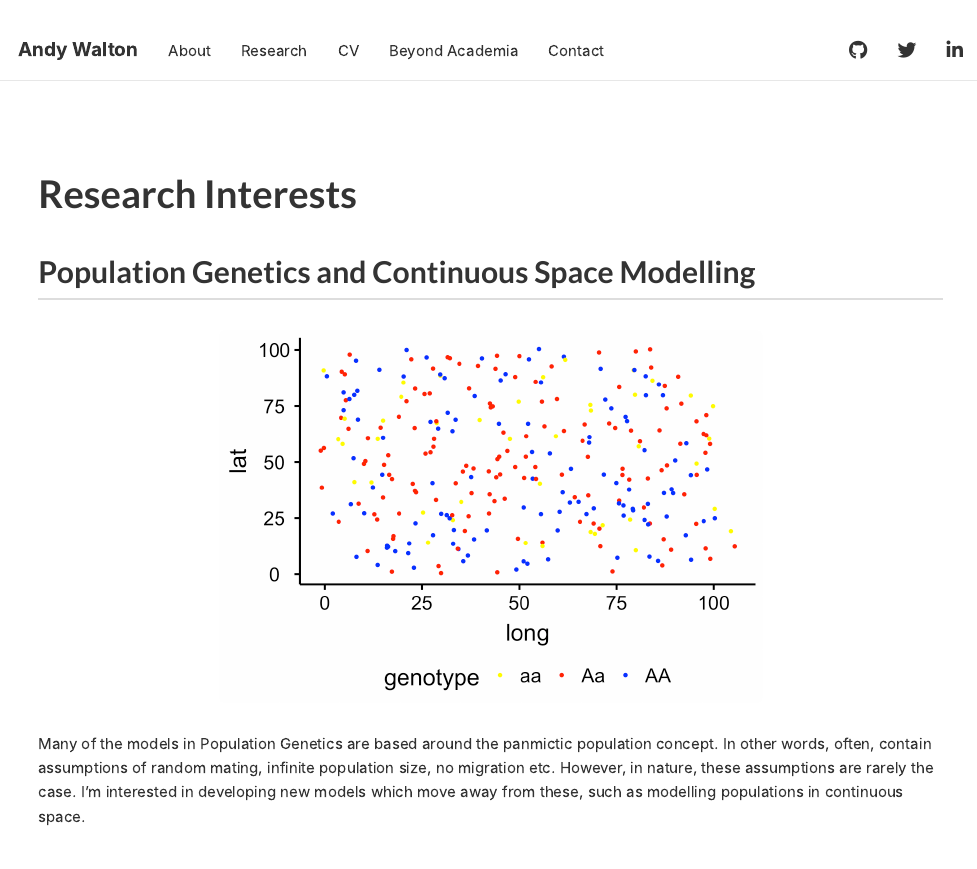
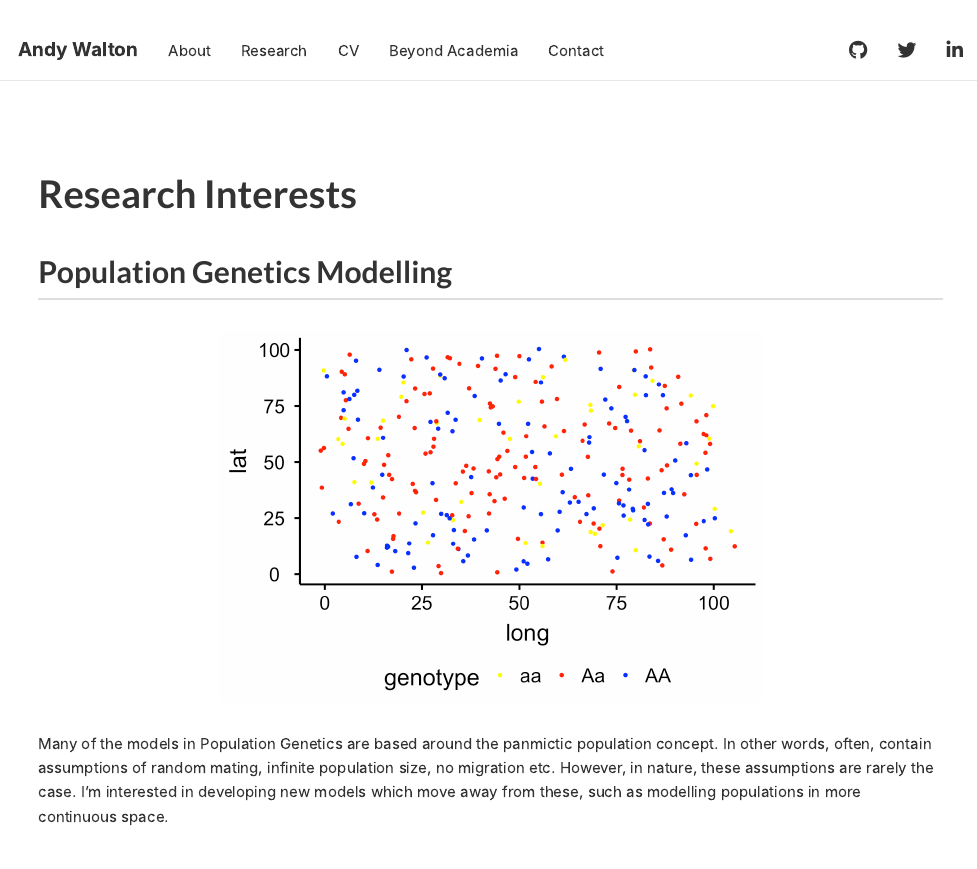
Before and after one commit to Andy-Walton/Website, an R Markdown document (research.rmd): the page in a window 1100 px wide, from its top. Rendered offline with R 4.5, knitr and Pandoc, with nearby package versions.

Commit message:
Update research.rmd

```diff
--- a/research.rmd
+++ b/research.rmd
@@ -5,11 +5,11 @@ output:
     css: styles.css
 ---
 <div style="margin-top: 40px;"></div>
-## Population Genetics and Continuous Space Modelling
+## Population Genetics Modelling
 
 ![](Images/plot.jpg){.in-text-image}
 
-Many of the models in Population Genetics are based around the panmictic population concept. In other words, often, contain assumptions of random mating, infinite population size, no migration etc. However, in nature, these assumptions are rarely the case. I'm interested in developing new models which move away from these, such as modelling populations in continuous space.
+Many of the models in Population Genetics are based around the panmictic population concept. In other words, often, contain assumptions of random mating, infinite population size, no migration etc. However, in nature, these assumptions are rarely the case. I'm interested in developing new models which move away from these, such as modelling populations in more continuous space.
 
 
 <!-- Add some space between sections -->
```
